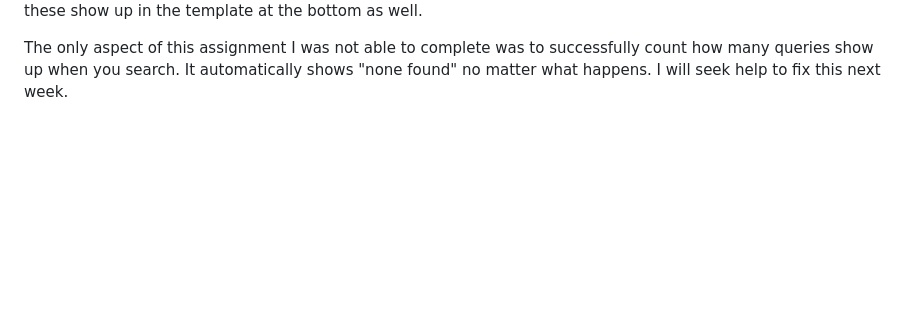
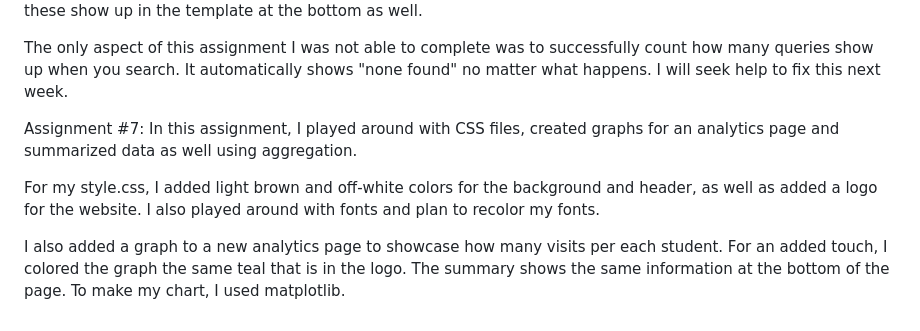
Before and after one commit to ac101illinois/Assignment_Project_Abby_ac101, a Markdown page: README.md, the part around the change. Drawn GitHub-style; blank space fills up the shorter version.

Commit message:
I added descriptions of what I added to the README.md file

```diff
--- a/README.md
+++ b/README.md
@@ -83,3 +83,16 @@ each coffee shop and had these show up in the template at the bottom as well.
 The only aspect of this assignment I was not able to complete was to successfully count
 how many queries show up when you search. It automatically shows "none found" no matter
 what happens. I will seek help to fix this next week.
+
+Assignment #7:
+In this assignment, I played around with CSS files, created graphs for an analytics page
+and summarized data as well using aggregation.
+
+For my style.css, I added light brown and off-white colors for the background and header,
+as well as added a logo for the website. I also played around with fonts and plan to
+recolor my fonts.
+
+I also added a graph to a new analytics page to showcase how many visits per each student.
+For an added touch, I colored the graph the same teal that is in the logo. The summary
+shows the same information at the bottom of the page. To make my chart, I used
+matplotlib.
```
